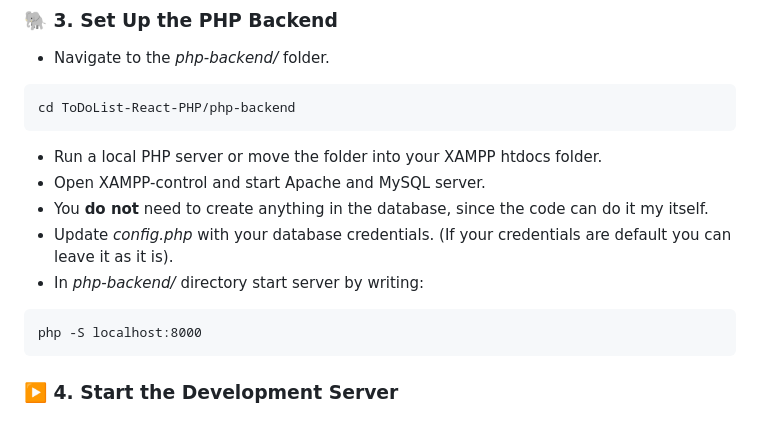
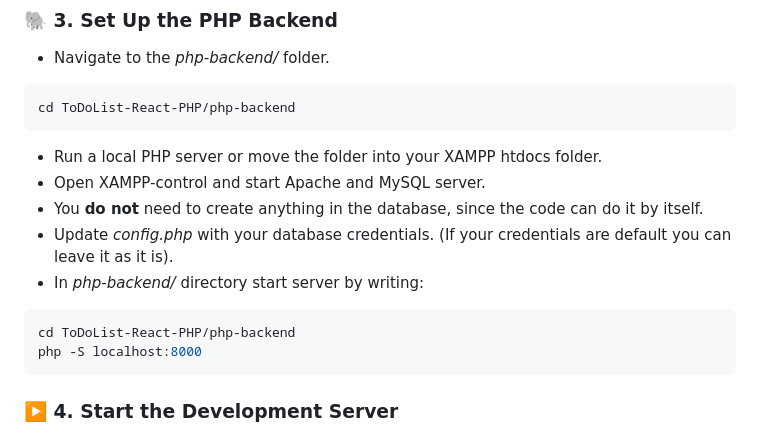
Before and after one commit to Ge0rgeM/ToDoList-React-PHP, a Markdown page: README.md, the part around one of its changes. GitHub-like rendering.

````diff
--- a/README.md
+++ b/README.md
@@ -76,10 +76,11 @@ npm install
  ```
  - Run a local PHP server or move the folder into your XAMPP htdocs folder.
  - Open XAMPP-control and start Apache and MySQL server.
- - You **do not** need to create anything in the database, since the code can do it my itself.
+ - You **do not** need to create anything in the database, since the code can do it by itself.
  - Update *config.php* with your database credentials. (If your credentials are default you can leave it as it is).
  - In *php-backend/* directory start server by writing:
- ```
+ ```bash
+ cd ToDoList-React-PHP/php-backend
  php -S localhost:8000
  ```
 ### ▶️ 4. Start the Development Server
````
Also changed, not shown: other parts of README.md (+0 -1 lines).
